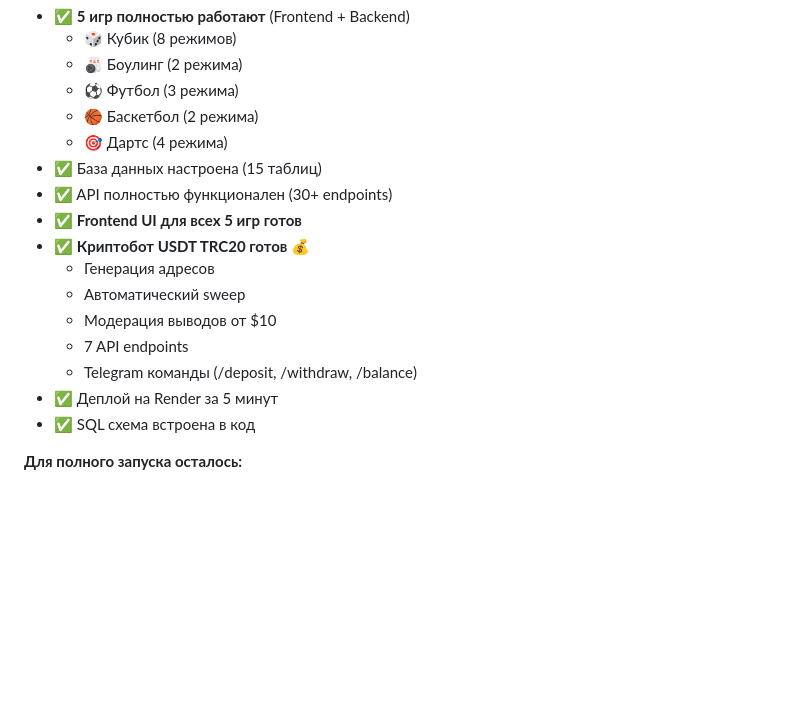
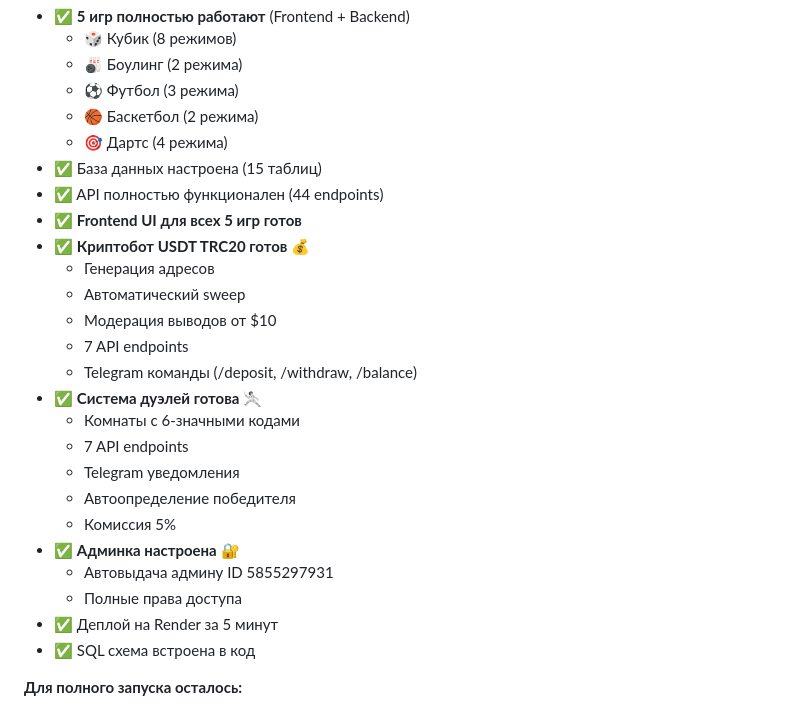
Before and after one commit to yyobibenb/bot, a Markdown page: PROGRESS.md, the part around one of its changes. GitHub-like rendering; blank space fills up the shorter version.

```diff
--- a/PROGRESS.md
+++ b/PROGRESS.md
@@ -257,7 +269,7 @@ src/
   - 🏀 Баскетбол (2 режима)
   - 🎯 Дартс (4 режима)
 - ✅ База данных настроена (15 таблиц)
-- ✅ API полностью функционален (30+ endpoints)
+- ✅ API полностью функционален (44 endpoints)
 - ✅ **Frontend UI для всех 5 игр готов**
 - ✅ **Криптобот USDT TRC20 готов** 💰
   - Генерация адресов
@@ -265,6 +277,15 @@ src/
   - Модерация выводов от $10
   - 7 API endpoints
   - Telegram команды (/deposit, /withdraw, /balance)
+- ✅ **Система дуэлей готова** 🤺
+  - Комнаты с 6-значными кодами
+  - 7 API endpoints
+  - Telegram уведомления
+  - Автоопределение победителя
+  - Комиссия 5%
+- ✅ **Админка настроена** 🔐
+  - Автовыдача админу ID 5855297931
+  - Полные права доступа
 - ✅ Деплой на Render за 5 минут
 - ✅ SQL схема встроена в код
 
```
Also changed, not shown: other parts of PROGRESS.md (+24 -12 lines).
